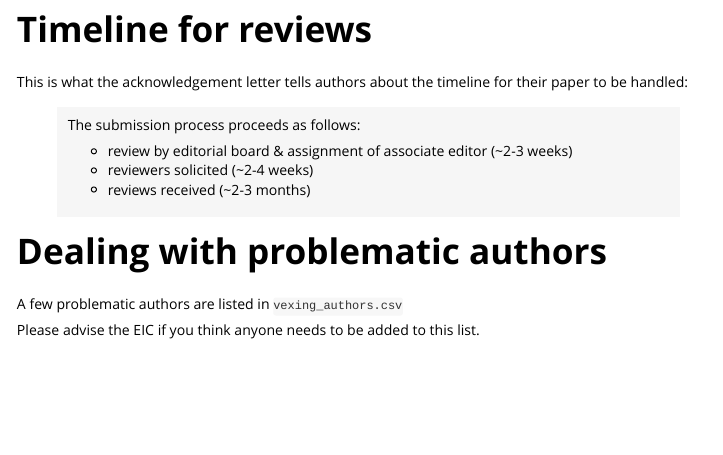
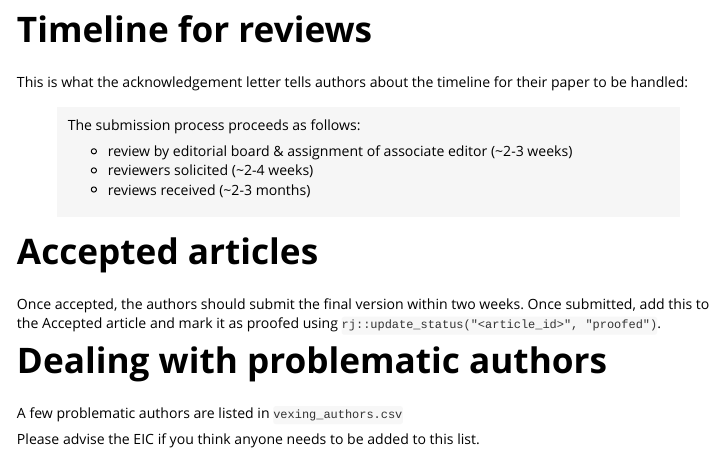
Before and after one commit to rjournal/rj, an R Markdown document (vignettes/editors_guide.Rmd): the page in a window 1100 px wide, from 2010 px down. Rendered offline with R 4.5, knitr and Pandoc, with nearby package versions; code that draws random numbers runs with fixed seeds of ours.

Commit message:
update editor guide

```diff
--- a/vignettes/editors_guide.Rmd
+++ b/vignettes/editors_guide.Rmd
@@ -143,6 +143,12 @@ This is what the acknowledgement letter tells authors about the timeline for the
 > * reviewers solicited (~2-4 weeks)
 > * reviews received (~2-3 months)
 
+# Accepted articles
+
+Once accepted, the authors should submit the final version within two weeks. Once submitted, add this to the Accepted article and mark it as proofed using `rj::update_status("<article_id>", "proofed")`.
+
+
+
 # Dealing with problematic authors
 
 A few problematic authors are listed in `vexing_authors.csv`
```
